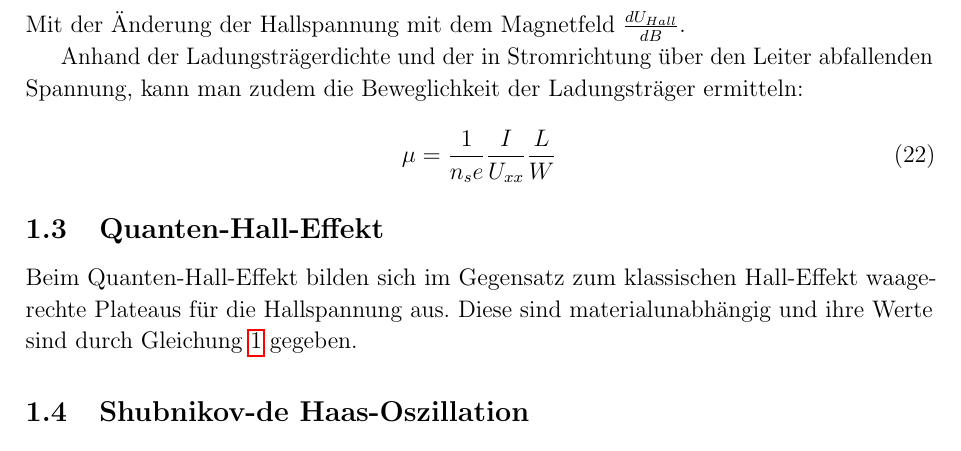
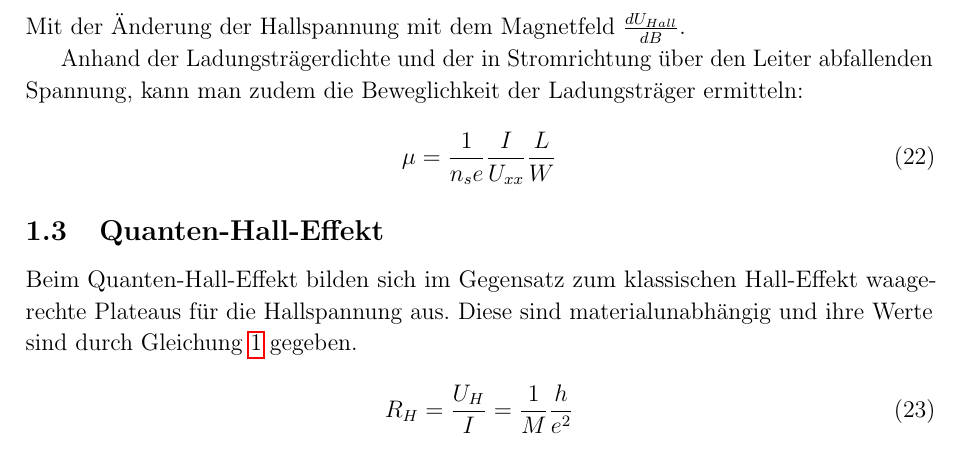
Before and after one commit to Aypac/fortgeschrittenenpraktikum2, a LaTeX document (Quantenhalleffekt/praktikum.tex, which reads Quantenhalleffekt/sections/theory.tex): part of page 6 of 24, cut so that both start at the same text. Compiled offline with pdfLaTeX.

Commit message:
hast du lust, hie den therie-teil weiterzumachen? ....hau mal so ne kurze und knackige erklärung für die zwei raus!  :)

```diff
--- a/Quantenhalleffekt/sections/theory.tex
+++ b/Quantenhalleffekt/sections/theory.tex
@@ -167,7 +167,12 @@ Daraus und aus den Gleichungen \ref{eq:widerst_tensor_xx_yy} und \ref{eq:widerst
 
 Beim Quanten-Hall-Effekt bilden sich im Gegensatz zum klassischen Hall-Effekt waagerechte Plateaus für die Hallspannung aus. Diese sind materialunabhängig und ihre Werte sind durch Gleichung \ref{eq:qh_plateauwerte} gegeben.
 
+%TODO: boah, ich hab echt kein bock, jetzt nochauf das randkanalmodell usw einzugehen.... :( hast du lust? :D
 
+\begin{equation}
+R_H=\frac{U_H}{I}=\frac{1}{M}\frac{h}{e^2}
+\label{eq:U_Hall_simpel}
+\end{equation}
 
 
 
```
